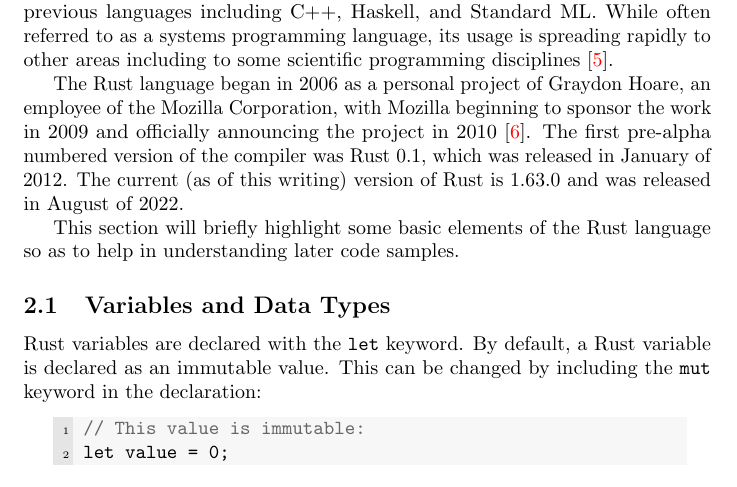
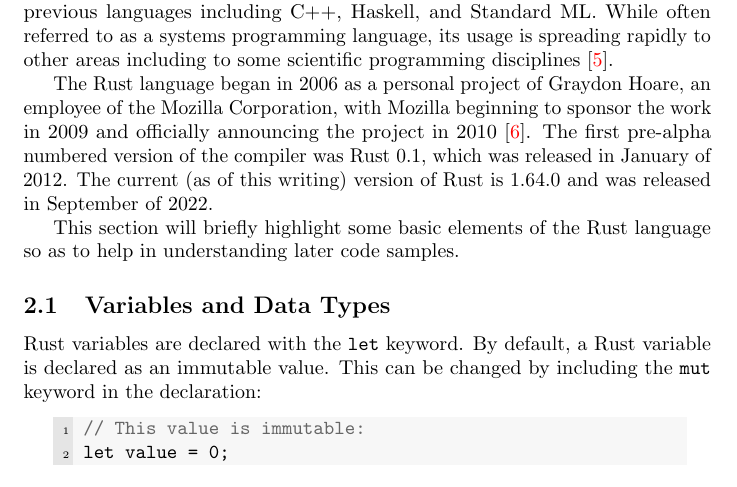
Before and after one commit to rjray/mscs-thesis-project, a LaTeX thesis (thesis/thesis.tex, which reads thesis/content/rust.tex): part of page 6 of 11, cut so that both start at the same text. Compiled offline with pdfLaTeX.

Commit message:
Updated Rust version

```diff
--- a/thesis/content/rust.tex
+++ b/thesis/content/rust.tex
@@ -3,7 +3,7 @@
 
 Rust is a multi-paradigm, general-purpose language. It draws from several previous languages including C++, Haskell, and Standard ML. While often referred to as a systems programming language, its usage is spreading rapidly to other areas including to some scientific programming disciplines~\cite{nature.rust.2020}.
 
-The Rust language began in 2006 as a personal project of Graydon Hoare, an employee of the Mozilla Corporation, with Mozilla beginning to sponsor the work in 2009 and officially announcing the project in 2010~\cite{asay.2021}. The first pre-alpha numbered version of the compiler was Rust 0.1, which was released in January of 2012. The current (as of this writing) version of Rust is 1.63.0 and was released in August of 2022.
+The Rust language began in 2006 as a personal project of Graydon Hoare, an employee of the Mozilla Corporation, with Mozilla beginning to sponsor the work in 2009 and officially announcing the project in 2010~\cite{asay.2021}. The first pre-alpha numbered version of the compiler was Rust 0.1, which was released in January of 2012. The current (as of this writing) version of Rust is 1.64.0 and was released in September of 2022.
 
 This section will briefly highlight some basic elements of the Rust language so as to help in understanding later code samples.
 
```
